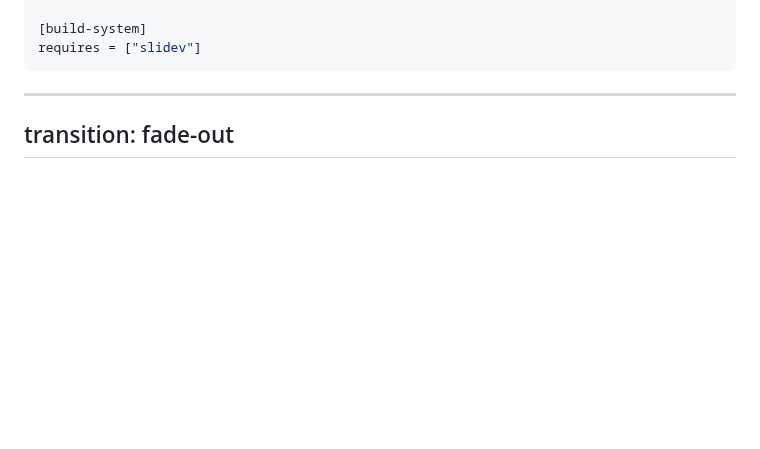
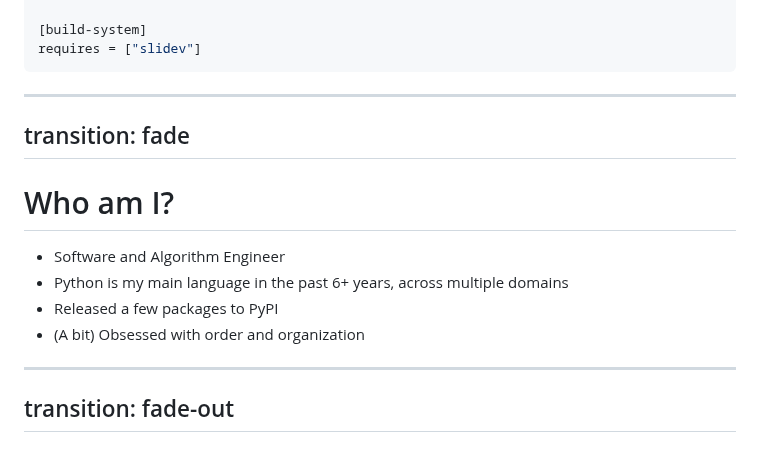
Before and after one commit to jond01/pycon-il-23, a Markdown page: slides.md, the part around the change. Drawn GitHub-style; blank space fills up the shorter version.

Commit message:
Add a slide about myself

```diff
--- a/slides.md
+++ b/slides.md
@@ -46,6 +46,18 @@ requires = ["slidev"]
   margin: auto;
 }
 </style>
+
+
+---
+transition: fade
+---
+
+# Who am I?
+
+- Software and Algorithm Engineer
+- Python is my main language in the past 6+ years, across multiple domains
+- Released a few packages to PyPI
+- (A bit) Obsessed with order and organization
 
 <!--
 Talk a bit about:
```
